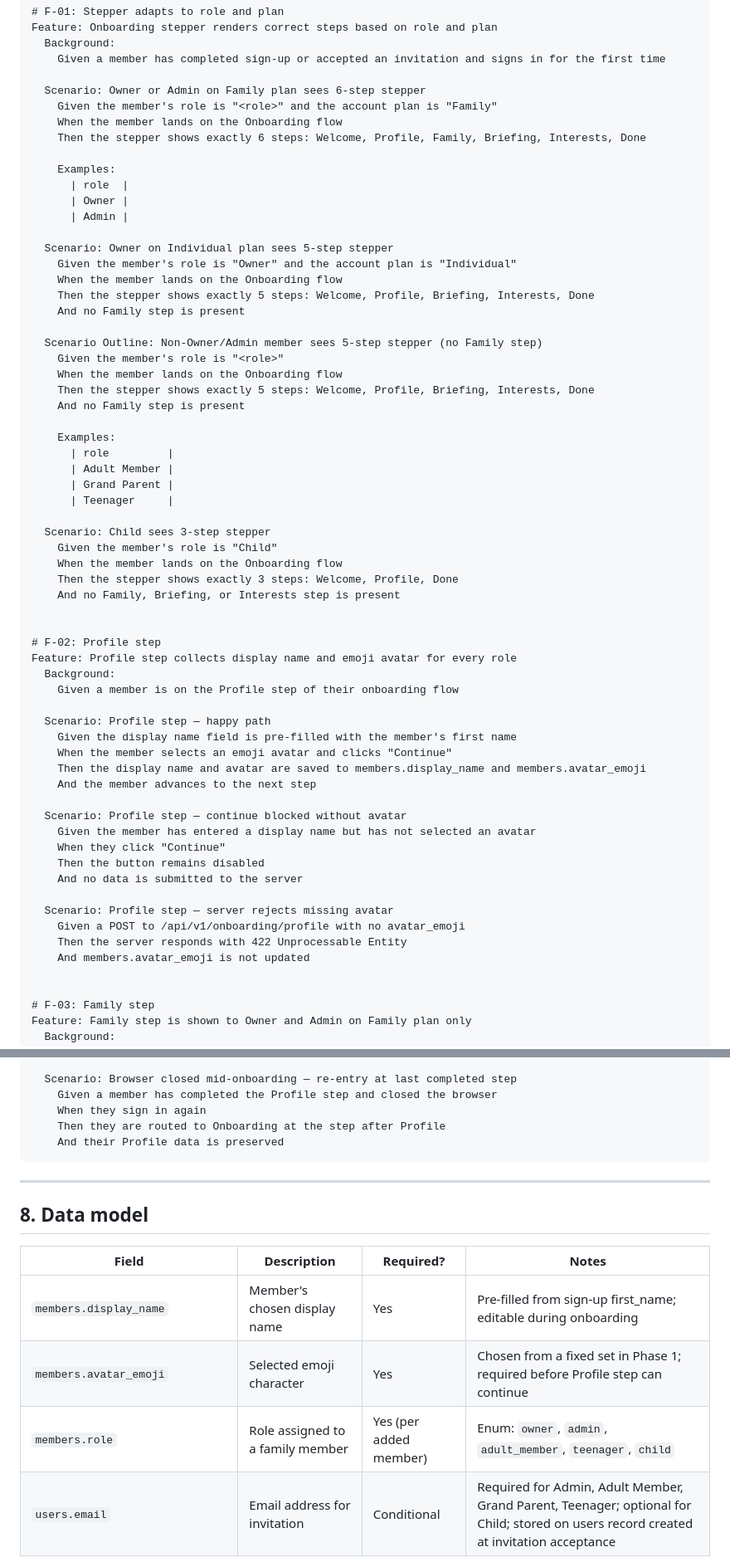
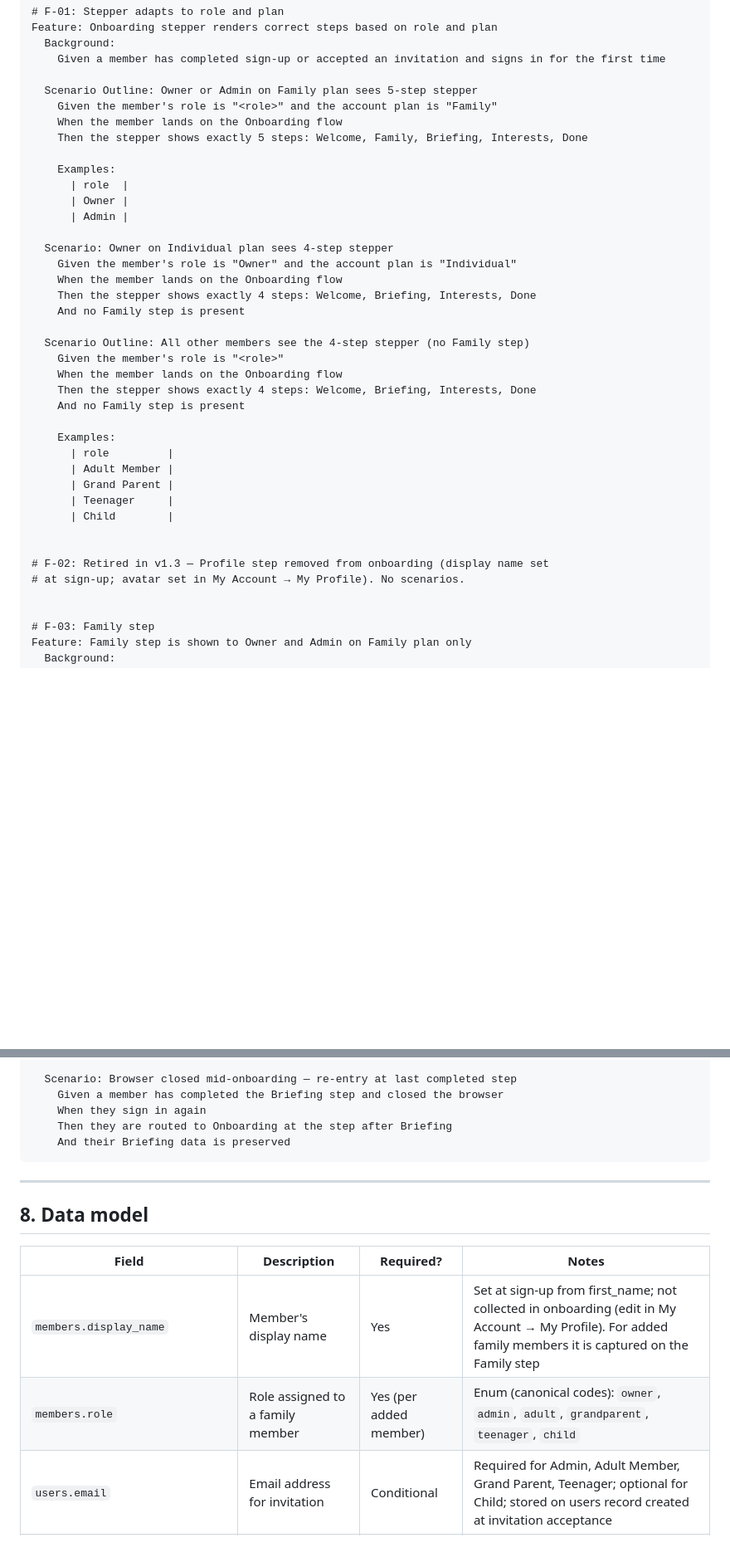
Before and after one commit to dipguha/MyPal, a Markdown page: _specs/platform--onboarding.md, 2 parts joined by grey strips. Shown at 83% size. Drawn GitHub-style; blank space fills up the shorter version.

````diff
--- a/_specs/platform--onboarding.md
+++ b/_specs/platform--onboarding.md
@@ -130,26 +129,26 @@ Feature: Onboarding stepper renders correct steps based on role and plan
   Background:
     Given a member has completed sign-up or accepted an invitation and signs in for the first time
 
-  Scenario: Owner or Admin on Family plan sees 6-step stepper
+  Scenario Outline: Owner or Admin on Family plan sees 5-step stepper
     Given the member's role is "<role>" and the account plan is "Family"
     When the member lands on the Onboarding flow
-    Then the stepper shows exactly 6 steps: Welcome, Profile, Family, Briefing, Interests, Done
+    Then the stepper shows exactly 5 steps: Welcome, Family, Briefing, Interests, Done
 
     Examples:
       | role  |
       | Owner |
       | Admin |
 
-  Scenario: Owner on Individual plan sees 5-step stepper
+  Scenario: Owner on Individual plan sees 4-step stepper
     Given the member's role is "Owner" and the account plan is "Individual"
     When the member lands on the Onboarding flow
-    Then the stepper shows exactly 5 steps: Welcome, Profile, Briefing, Interests, Done
+    Then the stepper shows exactly 4 steps: Welcome, Briefing, Interests, Done
     And no Family step is present
 
-  Scenario Outline: Non-Owner/Admin member sees 5-step stepper (no Family step)
+  Scenario Outline: All other members see the 4-step stepper (no Family step)
     Given the member's role is "<role>"
     When the member lands on the Onboarding flow
-    Then the stepper shows exactly 5 steps: Welcome, Profile, Briefing, Interests, Done
+    Then the stepper shows exactly 4 steps: Welcome, Briefing, Interests, Done
     And no Family step is present
 
     Examples:
@@ -157,35 +156,11 @@ Feature: Onboarding stepper renders correct steps based on role and plan
       | Adult Member |
       | Grand Parent |
       | Teenager     |
-
-  Scenario: Child sees 3-step stepper
-    Given the member's role is "Child"
-    When the member lands on the Onboarding flow
-    Then the stepper shows exactly 3 steps: Welcome, Profile, Done
-    And no Family, Briefing, or Interests step is present
+      | Child        |
 
 
-# F-02: Profile step
-Feature: Profile step collects display name and emoji avatar for every role
-  Background:
-    Given a member is on the Profile step of their onboarding flow
-
-  Scenario: Profile step — happy path
-    Given the display name field is pre-filled with the member's first name
-    When the member selects an emoji avatar and clicks "Continue"
-    Then the display name and avatar are saved to members.display_name and members.avatar_emoji
-    And the member advances to the next step
-
-  Scenario: Profile step — continue blocked without avatar
-    Given the member has entered a display name but has not selected an avatar
-    When they click "Continue"
-    Then the button remains disabled
-    And no data is submitted to the server
-
-  Scenario: Profile step — server rejects missing avatar
-    Given a POST to /api/v1/onboarding/profile with no avatar_emoji
-    Then the server responds with 422 Unprocessable Entity
-    And members.avatar_emoji is not updated
+# F-02: Retired in v1.3 — Profile step removed from onboarding (display name set
+# at sign-up; avatar set in My Account → My Profile). No scenarios.
 
 
 # F-03: Family step
@@ -513,9 +475,9 @@ Feature: Onboarding edge cases and error handling
 
   Scenario: Browser closed mid-onboarding — re-entry at last completed step
-    Given a member has completed the Profile step and closed the browser
+    Given a member has completed the Briefing step and closed the browser
     When they sign in again
-    Then they are routed to Onboarding at the step after Profile
-    And their Profile data is preserved
+    Then they are routed to Onboarding at the step after Briefing
+    And their Briefing data is preserved
 ```
 
 ---
@@ -524,9 +486,8 @@ Feature: Onboarding edge cases and error handling
 
 | Field | Description | Required? | Notes |
 |-------|-------------|-----------|-------|
-| `members.display_name` | Member's chosen display name | Yes | Pre-filled from sign-up first_name; editable during onboarding |
-| `members.avatar_emoji` | Selected emoji character | Yes | Chosen from a fixed set in Phase 1; required before Profile step can continue |
-| `members.role` | Role assigned to a family member | Yes (per added member) | Enum: `owner`, `admin`, `adult_member`, `teenager`, `child` |
+| `members.display_name` | Member's display name | Yes | Set at sign-up from first_name; not collected in onboarding (edit in My Account → My Profile). For added family members it is captured on the Family step |
+| `members.role` | Role assigned to a family member | Yes (per added member) | Enum (canonical codes): `owner`, `admin`, `adult`, `grandparent`, `teenager`, `child` |
 | `users.email` | Email address for invitation | Conditional | Required for Admin, Adult Member, Grand Parent, Teenager; optional for Child; stored on users record created at invitation acceptance |
 | `member_settings.home_postcode` | Home postcode for weather | No | Saved on Briefing step Continue |
 | `member_settings.work_address` | Work address for commute | No | Saved on Briefing step Continue |
````
Also changed, not shown: other parts of _specs/platform--onboarding.md (+70 -82 lines).
